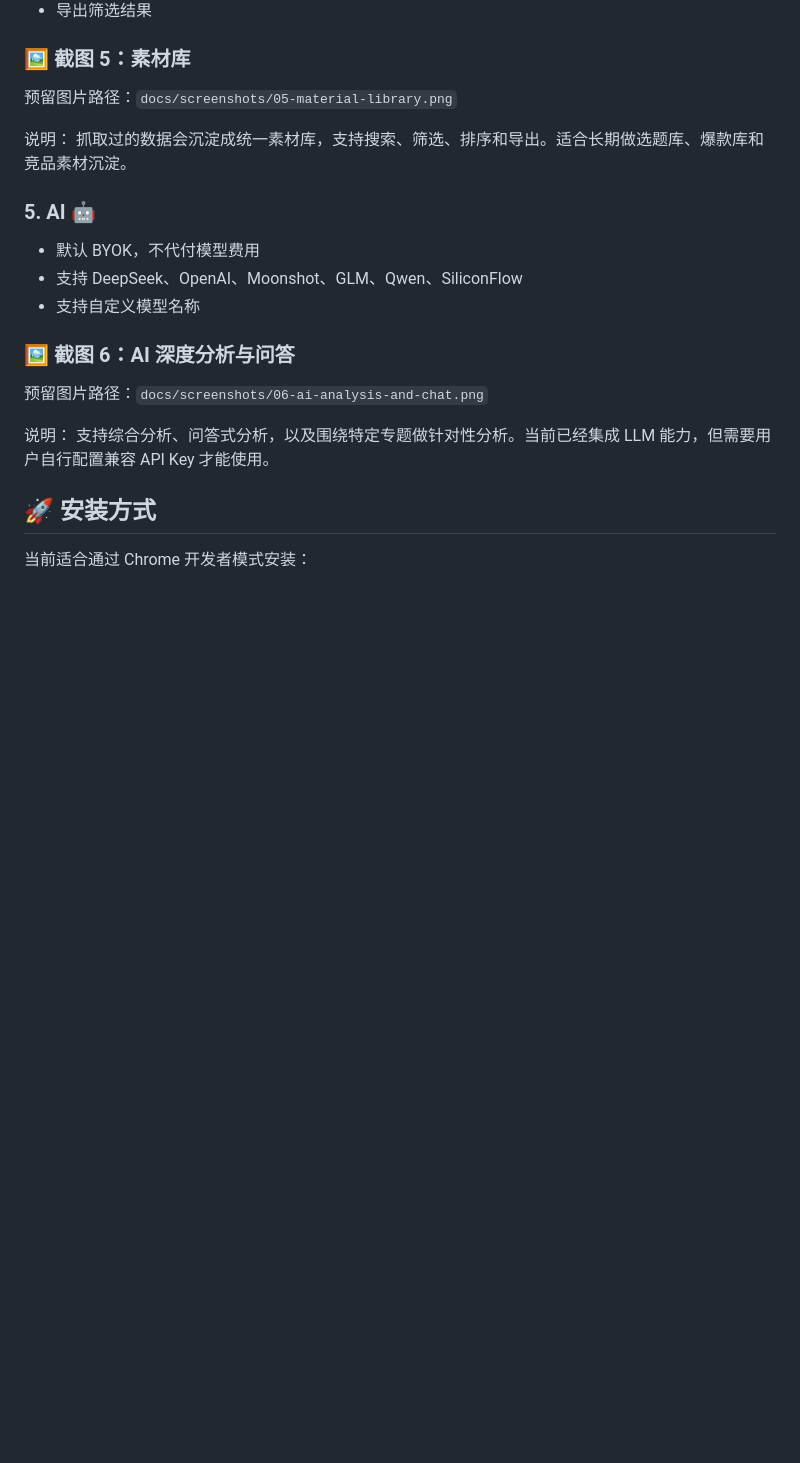
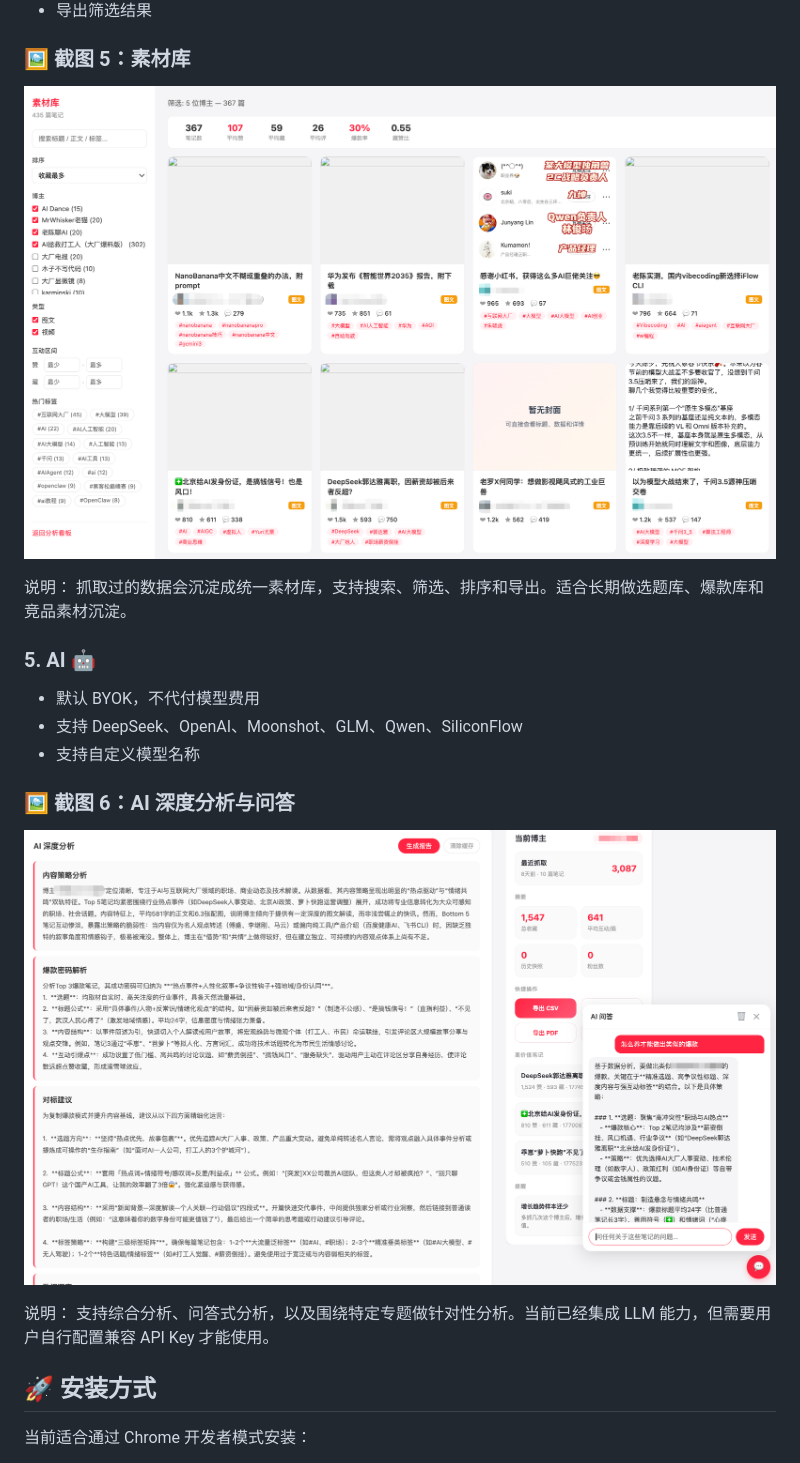
Before and after one commit to twonly/xhs-claw-studio, a Markdown page: README.md, the part around one of its changes. GitHub-like rendering; blank space fills up the shorter version.

```diff
--- a/README.md
+++ b/README.md
@@ -120,7 +120,7 @@
 
 ### 🖼️ 截图 5：素材库
 
-预留图片路径：`docs/screenshots/05-material-library.png`
+![素材库](docs/screenshots/05-material-library.png)
 
 说明：
 抓取过的数据会沉淀成统一素材库，支持搜索、筛选、排序和导出。适合长期做选题库、爆款库和竞品素材沉淀。
@@ -133,7 +133,7 @@
 
 ### 🖼️ 截图 6：AI 深度分析与问答
 
-预留图片路径：`docs/screenshots/06-ai-analysis-and-chat.png`
+![AI 深度分析与问答](docs/screenshots/06-ai-analysis-and-chat.png)
 
 说明：
 支持综合分析、问答式分析，以及围绕特定专题做针对性分析。当前已经集成 LLM 能力，但需要用户自行配置兼容 API Key 才能使用。
```
Also changed, not shown: other parts of README.md (+4 -4 lines).
